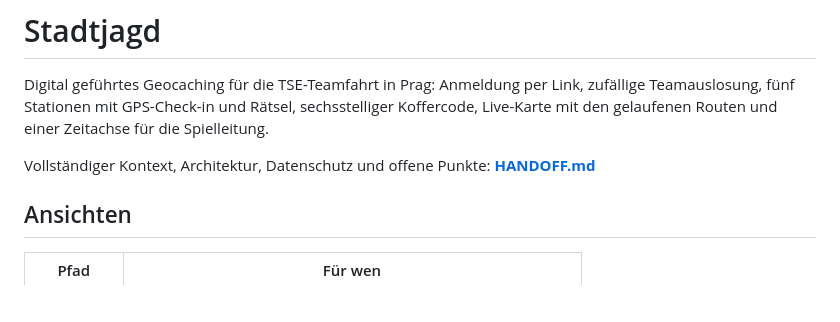
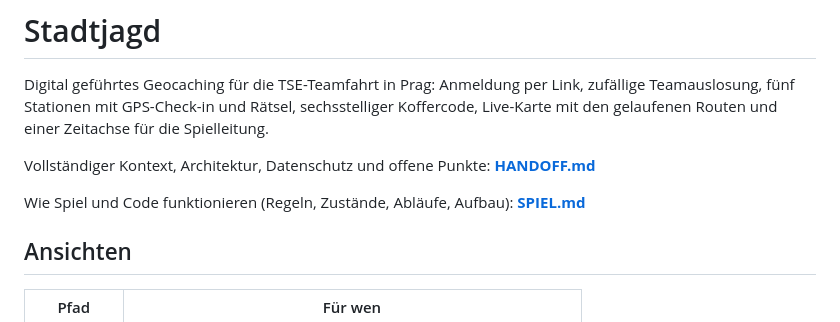
Before and after one commit to 7DEEda/Stadtjagt, a Markdown page: README.md, the part around the change. Rendered like a GitHub page; blank space fills up the shorter version.

Commit message:
README und HANDOFF verweisen auf SPIEL.md
Co-Authored-By: Claude Opus 5 (1M context) <noreply@anthropic.com>

```diff
--- a/README.md
+++ b/README.md
@@ -7,6 +7,8 @@ Zeitachse für die Spielleitung.
 
 Vollständiger Kontext, Architektur, Datenschutz und offene Punkte:
 **[HANDOFF.md](HANDOFF.md)**
+
+Wie Spiel und Code funktionieren (Regeln, Zustände, Abläufe, Aufbau): **[SPIEL.md](SPIEL.md)**
 
 ## Ansichten
 
```
Also changed, not shown: HANDOFF.md (+3 -0 lines).
